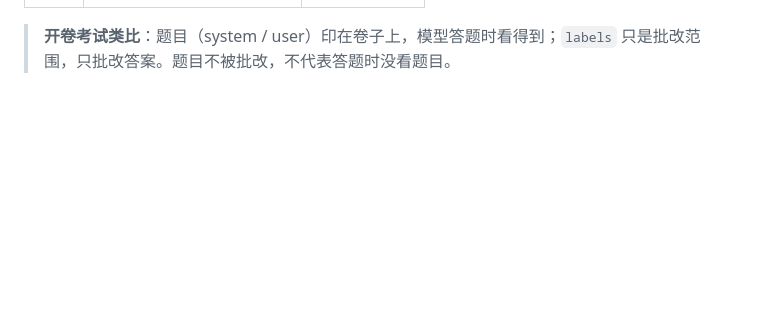
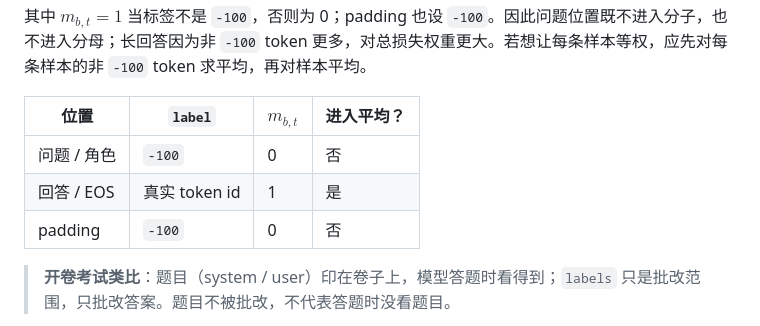
Before and after one commit to AI-learning-simple/Build-Your-Own-LLM, a Markdown page: 2. Alignment 与训练工程/4. 监督微调（SFT）——指令跟随能力的训练.md, the part around one of its changes. Rendered like a GitHub page; blank space fills up the shorter version.

```diff
--- a/2. Alignment 与训练工程/4. 监督微调（SFT）——指令跟随能力的训练.md
+++ b/2. Alignment 与训练工程/4. 监督微调（SFT）——指令跟随能力的训练.md
@@ -238,3 +271,11 @@ flowchart LR
+其中 $m_{b,t}=1$ 当标签不是 `-100`，否则为 0；padding 也设 `-100`。因此问题位置既不进入分子，也不进入分母；长回答因为非 `-100` token 更多，对总损失权重更大。若想让每条样本等权，应先对每条样本的非 `-100` token 求平均，再对样本平均。
+
+| 位置 | `label` | $m_{b,t}$ | 进入平均？ |
+|---|---|---|---|
+| 问题 / 角色 | `-100` | 0 | 否 |
+| 回答 / EOS | 真实 token id | 1 | 是 |
+| padding | `-100` | 0 | 否 |
+
 > **开卷考试类比**：题目（system / user）印在卷子上，模型答题时看得到；`labels` 只是批改范围，只批改答案。题目不被批改，不代表答题时没看题目。
 
 再考虑两条样本：`1+1=? → 2` 和 `4-2=? → 2`。如果只看答案，两条样本在 assistant 位置完全一样，模型无法知道该根据哪个问题作答；保留问题后，它学的是两个不同的条件分布，而不是“看到 assistant 就输出 2”。
```
Also changed, not shown: other parts of 2. Alignment 与训练工程/4. 监督微调（SFT）——指令跟随能力的训练.md (+33 -0 lines), 2. Alignment 与训练工程/4.1 构建监督微调数据集——对话模板（Chat Template）与损失掩码（Loss Mask）实战.md (+7 -1 lines), 2. Alignment 与训练工程/assets/sft_backprop_detail.png (added), 2. Alignment 与训练工程/assets/sft_loss_mask_backprop.png (added).
